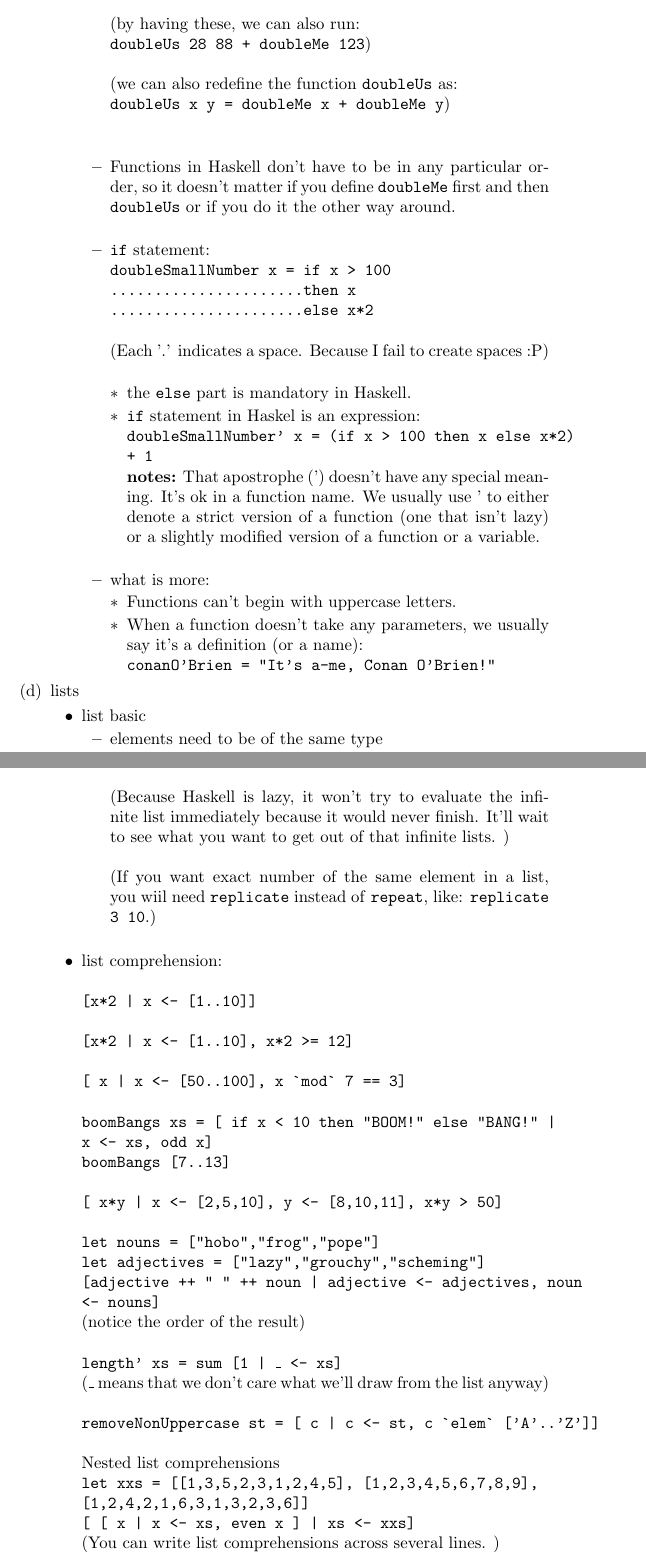
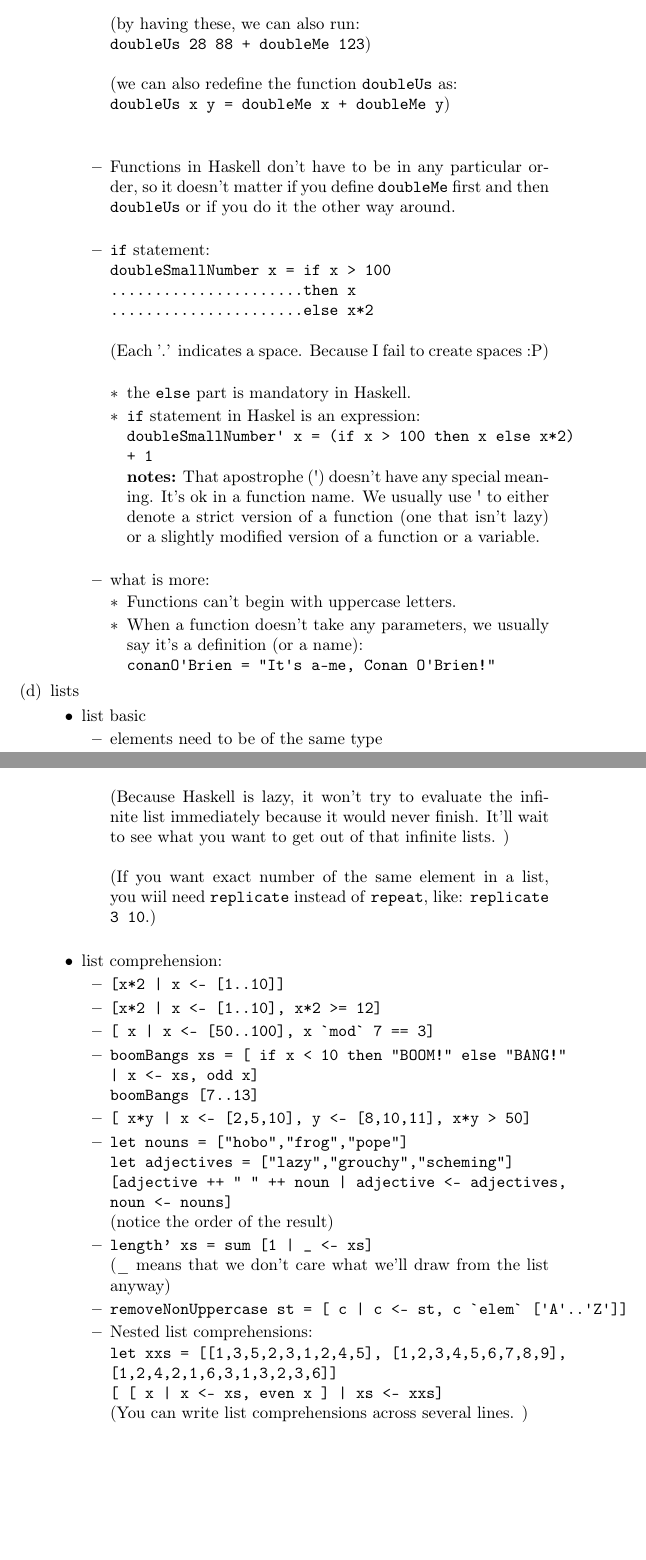
Before and after one commit to ChrisLinn/Learning, a LaTeX document (haskell/save-the-word/save-the-word.tex): two parts of pages 2 and 4 of 4, joined at a grey line, cut so that both start at the same text, the shorter picture padded with empty space. Compiled offline with pdfLaTeX.

Commit message:
correct straight quotation

```diff
--- a/haskell/save-the-word/save-the-word.tex
+++ b/haskell/save-the-word/save-the-word.tex
@@ -1,9 +1,9 @@
-%need to fix single quote!!!!!!!!!!!!!!!!!!!!!!!!!!!!!!!!!!!!!!!!!!!!!!!!!!!!!!!!!!!!!!!!!!!!!!!!!!
 \documentclass[a4paper,10pt]{article}
 %\documentclass[a4paper,10pt]{scrartcl}
 
 \usepackage[utf8]{inputenc}
-%\usepackage{listings}
+\usepackage[T1]{fontenc}
+\usepackage{upquote}
 
 \title{Save-the-word Haskell}
 \author{Chris Lin}
@@ -69,15 +69,15 @@
    \begin{itemize}
     \item the \texttt{else} part is mandatory in Haskell.
     \item \texttt{if} statement in Haskel is an expression:
-    \\\texttt{doubleSmallNumber' x = (if x > 100 then x else x*2) + 1}
-    \\\textbf{notes:} That apostrophe (') doesn't have any special meaning. It's ok in a function name. We usually use ' to either denote a strict version of a function (one that isn't lazy) or a slightly modified version of a function or a
+    \\\texttt{doubleSmallNumber\textquotesingle \ x = (if x > 100 then x else x*2) + 1}
+    \\\textbf{notes:} That apostrophe (\textquotesingle) doesn't have any special meaning. It's ok in a function name. We usually use \textquotesingle \ to either denote a strict version of a function (one that isn't lazy) or a slightly modified version of a function or a
 variable.\\
    \end{itemize}
    \item what is more:
    \begin{itemize}
     \item Functions can't begin with uppercase letters.
     \item When a function doesn't take any parameters, we usually say it's a definition (or a name):
-    \\\texttt{conanO'Brien = "It's a-me, Conan O'Brien!"}
+    \\\texttt{conanO\textquotesingle Brien = "It\textquotesingle s a-me, Conan O\textquotesingle Brien!"}
    \end{itemize}
   \end{itemize}
   \end{itemize}
@@ -131,24 +131,25 @@ variable.\\
    \\\\(If you want exact number of the same element in a list, you wiil need \texttt{replicate} instead of \texttt{repeat}, like: \texttt{replicate 3 10}.)\\
   \end{itemize}
   \item list comprehension:
-  \\\\\texttt{[x*2 | x <- [1..10]]}
-  \\\\\texttt{[x*2 | x <- [1..10], x*2 >= 12]}
-  \\\\\texttt{[ x | x <- [50..100], x \`{}mod\`{} 7 == 3]}
-  \\\\\texttt{boomBangs xs = [ if x < 10 then "BOOM!" else "BANG!" | x <- xs, odd x]}
+  \begin{itemize}
+   \item \texttt{[x*2 | x <- [1..10]]}
+   \item \texttt{[x*2 | x <- [1..10], x*2 >= 12]}
+   \item \texttt{[ x | x <- [50..100], x \`{}mod\`{} 7 == 3]}
+   \item \texttt{boomBangs xs = [ if x < 10 then "BOOM!" else "BANG!" | x <- xs, odd x]}
    \\\texttt{boomBangs [7..13]}
-  \\\\\texttt{[ x*y | x <- [2,5,10], y <- [8,10,11], x*y > 50]}
-  \\\\\texttt{let nouns = ["hobo","frog","pope"]}
+   \item \texttt{[ x*y | x <- [2,5,10], y <- [8,10,11], x*y > 50]}
+   \item \texttt{let nouns = ["hobo","frog","pope"]}
    \\\texttt{let adjectives = ["lazy","grouchy","scheming"]}
    \\\texttt{[adjective ++ " " ++ noun | adjective <- adjectives, noun <- nouns]}
    \\(notice the order of the result)
-  \\\\\texttt{length' xs = sum [1 | \_ <- xs]}
+   \item \texttt{length' xs = sum [1 | \_ <- xs]}
    \\(\_ means that we don't care what we'll draw from the list anyway)
-  \\\\\texttt{removeNonUppercase st = [ c | c <- st, c \`{}elem\`{} ['A'..'Z']]}
-  \\\\ Nested list comprehensions
-  \\\texttt{let xxs = [[1,3,5,2,3,1,2,4,5], [1,2,3,4,5,6,7,8,9], }
-  \\\texttt{[1,2,4,2,1,6,3,1,3,2,3,6]]}
+   \item \texttt{removeNonUppercase st = [ c | c <- st, c \`{}elem\`{} [\textquotesingle A\textquotesingle..\textquotesingle Z\textquotesingle]]}
+   \item Nested list comprehensions:
+   \\\texttt{let xxs = [[1,3,5,2,3,1,2,4,5], [1,2,3,4,5,6,7,8,9], [1,2,4,2,1,6,3,1,3,2,3,6]]}
    \\\texttt{[ [ x | x <- xs, even x ] | xs <- xxs]}
    \\(You can write list comprehensions across several lines. )
+  \end{itemize}
   \end{itemize}
   \end{enumerate}
 \end{enumerate}
```
Also changed, not shown: haskell/save-the-word/save-the-word.pdf, haskell/save-the-word/save-the-word.tex (4 more changed lines), 2 other files. Lines whose indentation alone changed are shown as unchanged.
